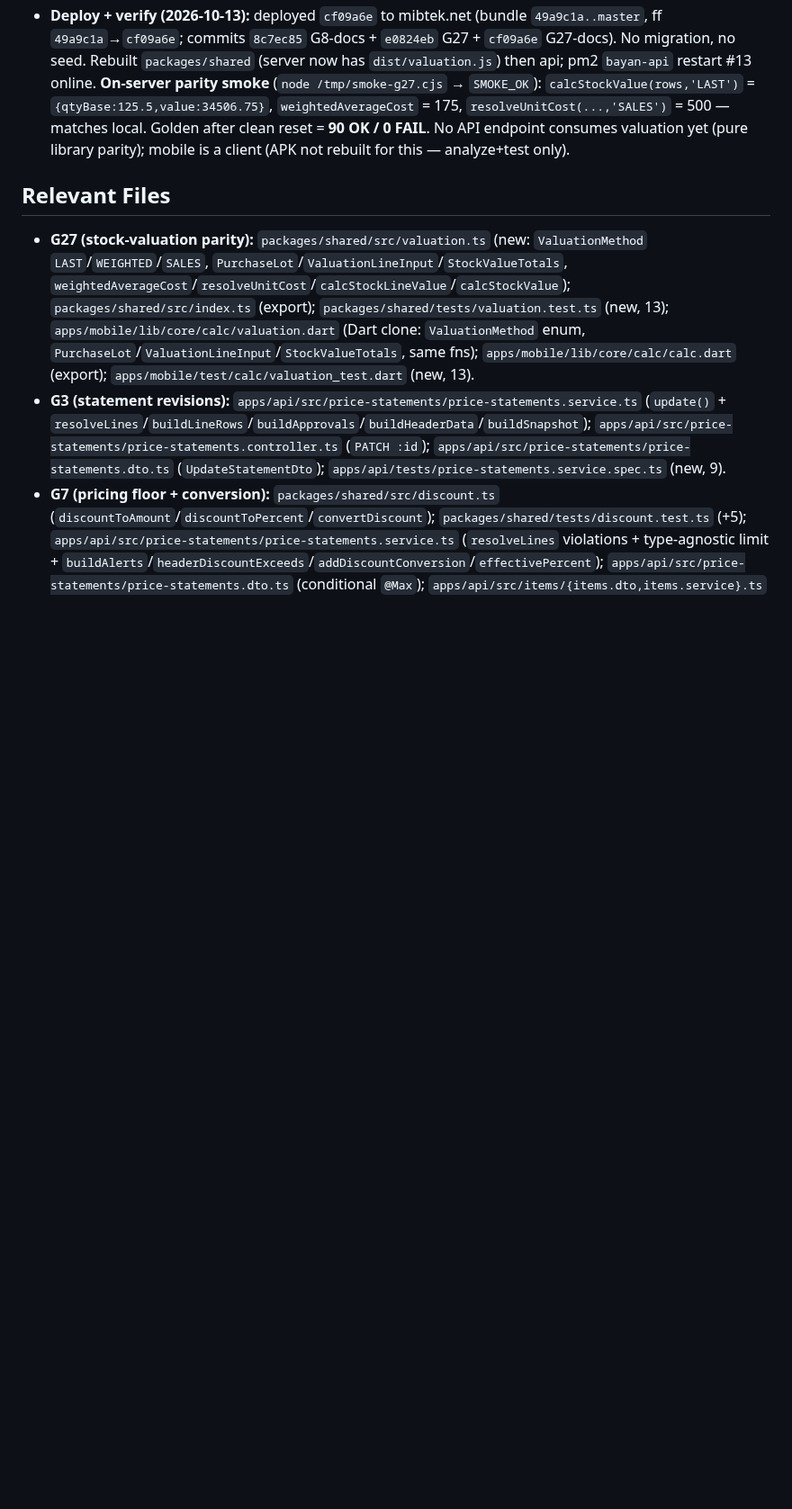
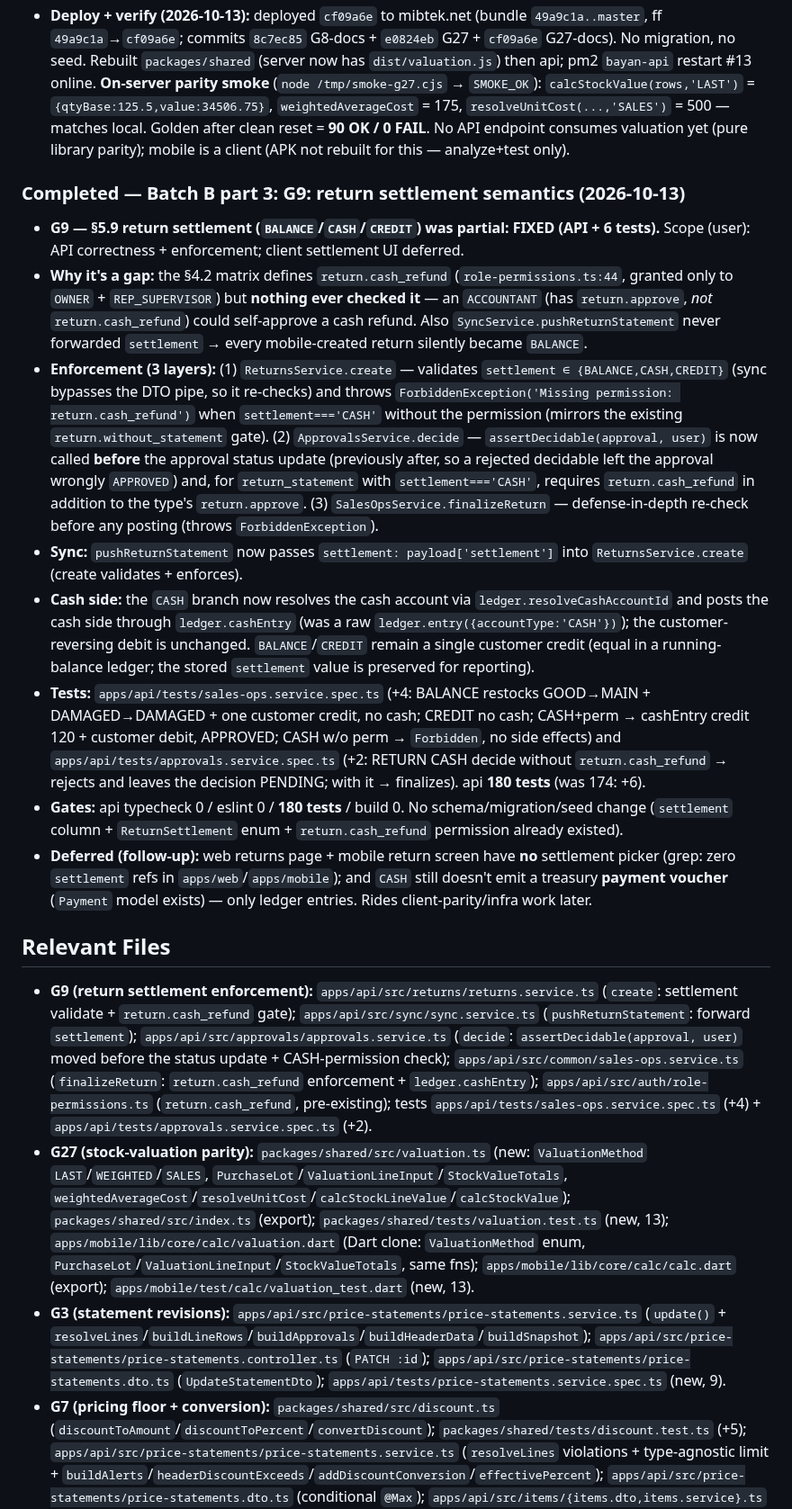
Before and after one commit to barbarymib/Bayan-ERP, a Markdown page: memory.md, the part around the change. Shown at 90% size. Rendered like a GitHub page; blank space fills up the shorter version.

Commit message:
docs(memory): record G9 return settlement enforcement

```diff
--- a/memory.md
+++ b/memory.md
@@ -358,7 +358,18 @@ Complete all phases 0–7 of the Bayan ERP monorepo to spec (incl. optional item
 - **Gates:** shared: typecheck 0 / eslint 0 / **89 tests** (was 76: +13) / build 0. api: typecheck 0 / eslint 0 / **174 tests** (unchanged) / build 0 (additive shared export, no api import). mobile: `flutter analyze` **0** / **203 tests** (was 190: +13).
 - **Deploy + verify (2026-10-13):** deployed `cf09a6e` to mibtek.net (bundle `49a9c1a..master`, ff `49a9c1a`→`cf09a6e`; commits `8c7ec85` G8-docs + `e0824eb` G27 + `cf09a6e` G27-docs). No migration, no seed. Rebuilt `packages/shared` (server now has `dist/valuation.js`) then api; pm2 `bayan-api` restart #13 online. **On-server parity smoke** (`node /tmp/smoke-g27.cjs` → `SMOKE_OK`): `calcStockValue(rows,'LAST')` = `{qtyBase:125.5,value:34506.75}`, `weightedAverageCost` = 175, `resolveUnitCost(...,'SALES')` = 500 — matches local. Golden after clean reset = **90 OK / 0 FAIL**. No API endpoint consumes valuation yet (pure library parity); mobile is a client (APK not rebuilt for this — analyze+test only).
 
+### Completed — Batch B part 3: G9: return settlement semantics (2026-10-13)
+- **G9 — §5.9 return settlement (`BALANCE`/`CASH`/`CREDIT`) was partial: FIXED (API + 6 tests).** Scope (user): API correctness + enforcement; client settlement UI deferred.
+- **Why it's a gap:** the §4.2 matrix defines `return.cash_refund` (`role-permissions.ts:44`, granted only to `OWNER` + `REP_SUPERVISOR`) but **nothing ever checked it** — an `ACCOUNTANT` (has `return.approve`, *not* `return.cash_refund`) could self-approve a cash refund. Also `SyncService.pushReturnStatement` never forwarded `settlement` → every mobile-created return silently became `BALANCE`.
+- **Enforcement (3 layers):** (1) `ReturnsService.create` — validates `settlement ∈ {BALANCE,CASH,CREDIT}` (sync bypasses the DTO pipe, so it re-checks) and throws `ForbiddenException('Missing permission: return.cash_refund')` when `settlement==='CASH'` without the permission (mirrors the existing `return.without_statement` gate). (2) `ApprovalsService.decide` — `assertDecidable(approval, user)` is now called **before** the approval status update (previously after, so a rejected decidable left the approval wrongly `APPROVED`) and, for `return_statement` with `settlement==='CASH'`, requires `return.cash_refund` in addition to the type's `return.approve`. (3) `SalesOpsService.finalizeReturn` — defense-in-depth re-check before any posting (throws `ForbiddenException`).
+- **Sync:** `pushReturnStatement` now passes `settlement: payload['settlement']` into `ReturnsService.create` (create validates + enforces).
+- **Cash side:** the `CASH` branch now resolves the cash account via `ledger.resolveCashAccountId` and posts the cash side through `ledger.cashEntry` (was a raw `ledger.entry({accountType:'CASH'})`); the customer-reversing debit is unchanged. `BALANCE`/`CREDIT` remain a single customer credit (equal in a running-balance ledger; the stored `settlement` value is preserved for reporting).
+- **Tests:** `apps/api/tests/sales-ops.service.spec.ts` (+4: BALANCE restocks GOOD→MAIN + DAMAGED→DAMAGED + one customer credit, no cash; CREDIT no cash; CASH+perm → cashEntry credit 120 + customer debit, APPROVED; CASH w/o perm → `Forbidden`, no side effects) and `apps/api/tests/approvals.service.spec.ts` (+2: RETURN CASH decide without `return.cash_refund` → rejects and leaves the decision PENDING; with it → finalizes). api **180 tests** (was 174: +6).
+- **Gates:** api typecheck 0 / eslint 0 / **180 tests** / build 0. No schema/migration/seed change (`settlement` column + `ReturnSettlement` enum + `return.cash_refund` permission already existed).
+- **Deferred (follow-up):** web returns page + mobile return screen have **no** settlement picker (grep: zero `settlement` refs in `apps/web`/`apps/mobile`); and `CASH` still doesn't emit a treasury **payment voucher** (`Payment` model exists) — only ledger entries. Rides client-parity/infra work later.
+
 ## Relevant Files
+- **G9 (return settlement enforcement):** `apps/api/src/returns/returns.service.ts` (`create`: settlement validate + `return.cash_refund` gate); `apps/api/src/sync/sync.service.ts` (`pushReturnStatement`: forward `settlement`); `apps/api/src/approvals/approvals.service.ts` (`decide`: `assertDecidable(approval, user)` moved before the status update + CASH-permission check); `apps/api/src/common/sales-ops.service.ts` (`finalizeReturn`: `return.cash_refund` enforcement + `ledger.cashEntry`); `apps/api/src/auth/role-permissions.ts` (`return.cash_refund`, pre-existing); tests `apps/api/tests/sales-ops.service.spec.ts` (+4) + `apps/api/tests/approvals.service.spec.ts` (+2).
 - **G27 (stock-valuation parity):** `packages/shared/src/valuation.ts` (new: `ValuationMethod` `LAST`/`WEIGHTED`/`SALES`, `PurchaseLot`/`ValuationLineInput`/`StockValueTotals`, `weightedAverageCost`/`resolveUnitCost`/`calcStockLineValue`/`calcStockValue`); `packages/shared/src/index.ts` (export); `packages/shared/tests/valuation.test.ts` (new, 13); `apps/mobile/lib/core/calc/valuation.dart` (Dart clone: `ValuationMethod` enum, `PurchaseLot`/`ValuationLineInput`/`StockValueTotals`, same fns); `apps/mobile/lib/core/calc/calc.dart` (export); `apps/mobile/test/calc/valuation_test.dart` (new, 13).
 - **G3 (statement revisions):** `apps/api/src/price-statements/price-statements.service.ts` (`update()` + `resolveLines`/`buildLineRows`/`buildApprovals`/`buildHeaderData`/`buildSnapshot`); `apps/api/src/price-statements/price-statements.controller.ts` (`PATCH :id`); `apps/api/src/price-statements/price-statements.dto.ts` (`UpdateStatementDto`); `apps/api/tests/price-statements.service.spec.ts` (new, 9).
 - **G7 (pricing floor + conversion):** `packages/shared/src/discount.ts` (`discountToAmount`/`discountToPercent`/`convertDiscount`); `packages/shared/tests/discount.test.ts` (+5); `apps/api/src/price-statements/price-statements.service.ts` (`resolveLines` violations + type-agnostic limit + `buildAlerts`/`headerDiscountExceeds`/`addDiscountConversion`/`effectivePercent`); `apps/api/src/price-statements/price-statements.dto.ts` (conditional `@Max`); `apps/api/src/items/{items.dto,items.service}.ts` (`minSalePrice`); `apps/api/prisma/schema.prisma` (`Item.minSalePrice`, `ApprovalType.BELOW_MIN_PRICE`); `apps/api/prisma/migrations/20261013000000_statement_pricing_floor/migration.sql`; `apps/api/tests/price-statements.service.spec.ts` (+5 G7).
```
